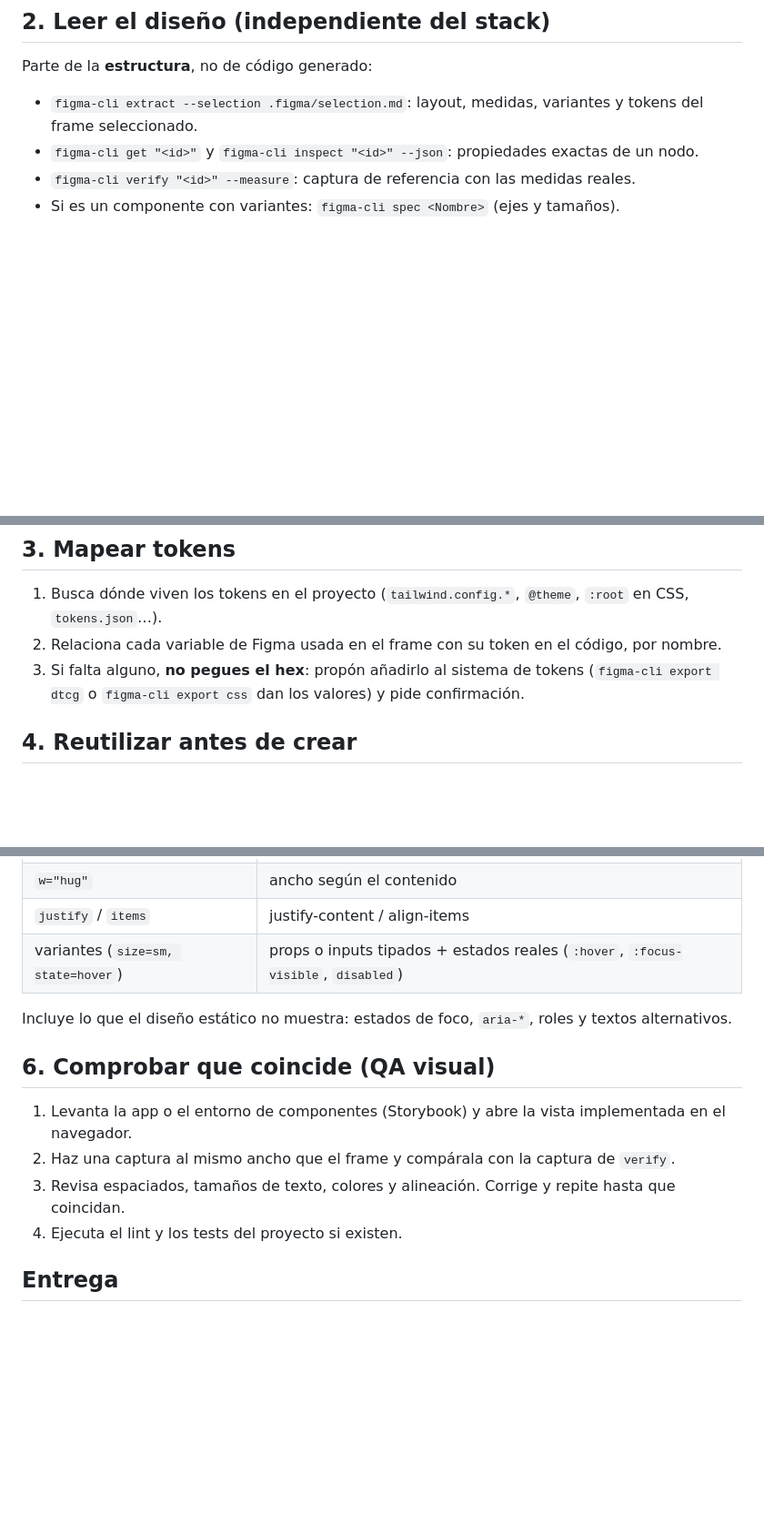
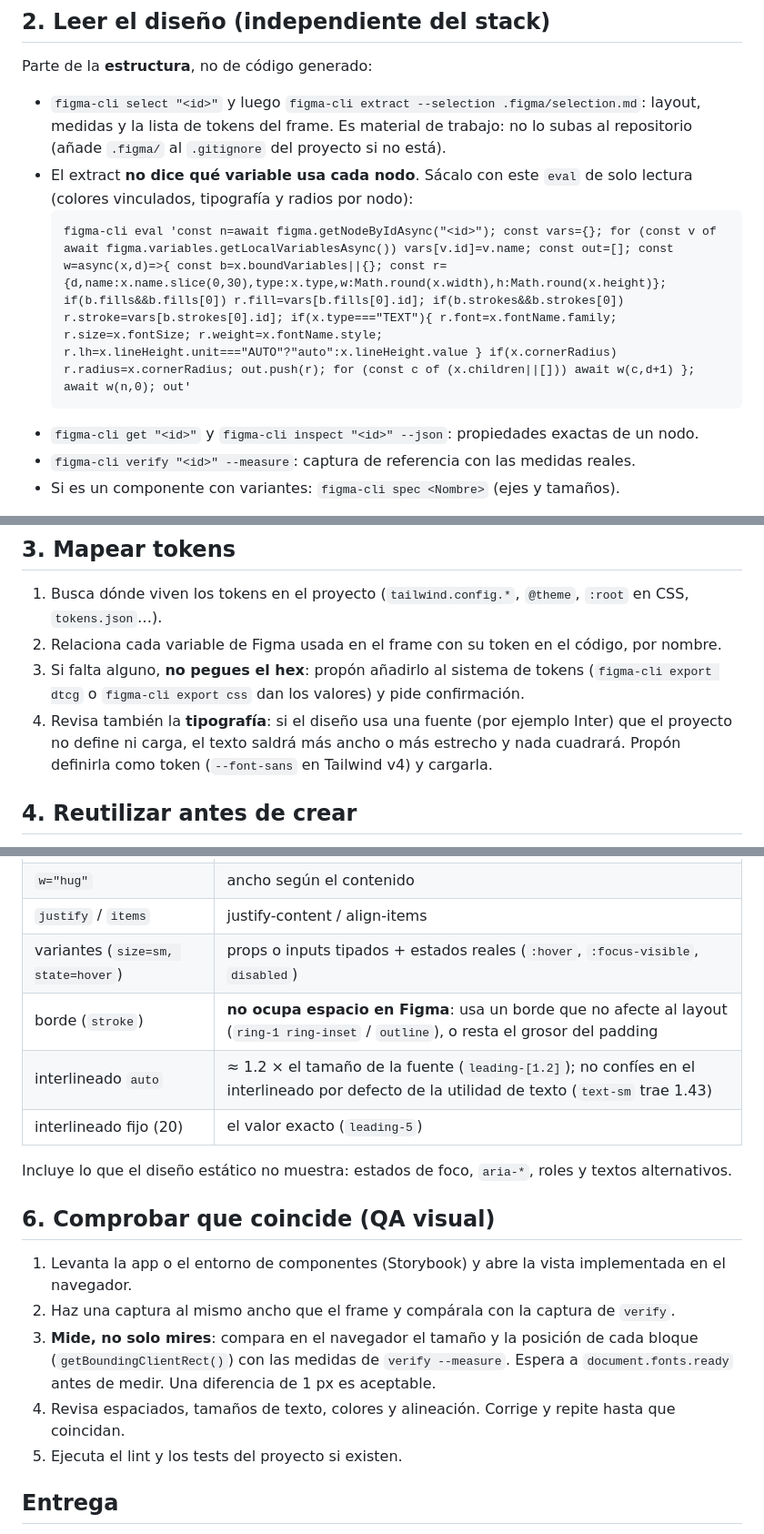
Before and after one commit to kennedy122112/figma-steroids, a Markdown page: skills/figma-to-code/SKILL.md, 3 parts joined by grey strips. Shown at 91% size. GitHub-like rendering; blank space fills up the shorter version.

Commit message:
figma-to-code: lecciones de la prueba real con Angular 22 + Tailwind 4
Implementada la tarjeta de prueba en un proyecto Angular mínimo: build y
tests pasan, y el resultado coincide con Figma con 1 px de diferencia.

- eval de solo lectura para saber qué variable usa cada nodo (el
  extract no lo da) y select antes de extract --selection.
- Revisar la tipografía: sin la fuente del diseño nada cuadra.
- Los bordes de Figma no ocupan espacio: ring-inset u outline.
- Interlineado auto ≈ 1.2; no usar el de text-sm por defecto.
- QA visual midiendo con getBoundingClientRect tras fonts.ready.
- .figma/ fuera del repositorio.

Co-Authored-By: Claude Opus 5.5 <noreply@anthropic.com>

````diff
--- a/skills/figma-to-code/SKILL.md
+++ b/skills/figma-to-code/SKILL.md
@@ -24,7 +24,14 @@ Si un monorepo tiene varios stacks, pregunta en cuál implementar.
 
 ## 2. Leer el diseño (independiente del stack)
 Parte de la **estructura**, no de código generado:
-- `figma-cli extract --selection .figma/selection.md`: layout, medidas, variantes y tokens del frame seleccionado.
+- `figma-cli select "<id>"` y luego `figma-cli extract --selection .figma/selection.md`: layout,
+  medidas y la lista de tokens del frame. Es material de trabajo: no lo subas al repositorio
+  (añade `.figma/` al `.gitignore` del proyecto si no está).
+- El extract **no dice qué variable usa cada nodo**. Sácalo con este `eval` de solo lectura
+  (colores vinculados, tipografía y radios por nodo):
+  ```
+  figma-cli eval 'const n=await figma.getNodeByIdAsync("<id>"); const vars={}; for (const v of await figma.variables.getLocalVariablesAsync()) vars[v.id]=v.name; const out=[]; const w=async(x,d)=>{ const b=x.boundVariables||{}; const r={d,name:x.name.slice(0,30),type:x.type,w:Math.round(x.width),h:Math.round(x.height)}; if(b.fills&&b.fills[0]) r.fill=vars[b.fills[0].id]; if(b.strokes&&b.strokes[0]) r.stroke=vars[b.strokes[0].id]; if(x.type==="TEXT"){ r.font=x.fontName.family; r.size=x.fontSize; r.weight=x.fontName.style; r.lh=x.lineHeight.unit==="AUTO"?"auto":x.lineHeight.value } if(x.cornerRadius) r.radius=x.cornerRadius; out.push(r); for (const c of (x.children||[])) await w(c,d+1) }; await w(n,0); out'
+  ```
 - `figma-cli get "<id>"` y `figma-cli inspect "<id>" --json`: propiedades exactas de un nodo.
 - `figma-cli verify "<id>" --measure`: captura de referencia con las medidas reales.
 - Si es un componente con variantes: `figma-cli spec <Nombre>` (ejes y tamaños).
@@ -37,6 +44,9 @@ React úsalo solo como referencia de estructura, nunca como código final.
 2. Relaciona cada variable de Figma usada en el frame con su token en el código, por nombre.
 3. Si falta alguno, **no pegues el hex**: propón añadirlo al sistema de tokens
    (`figma-cli export dtcg` o `figma-cli export css` dan los valores) y pide confirmación.
+4. Revisa también la **tipografía**: si el diseño usa una fuente (por ejemplo Inter) que el
+   proyecto no define ni carga, el texto saldrá más ancho o más estrecho y nada cuadrará.
+   Propón definirla como token (`--font-sans` en Tailwind v4) y cargarla.
 
 ## 4. Reutilizar antes de crear
 Busca en el proyecto componentes equivalentes (botones, inputs, cards…) y úsalos.
@@ -54,6 +64,9 @@ Sigue el adaptador del stack. Traduce el auto-layout de Figma así:
 | `w="hug"` | ancho según el contenido |
 | `justify` / `items` | justify-content / align-items |
 | variantes (`size=sm, state=hover`) | props o inputs tipados + estados reales (`:hover`, `:focus-visible`, `disabled`) |
+| borde (`stroke`) | **no ocupa espacio en Figma**: usa un borde que no afecte al layout (`ring-1 ring-inset` / `outline`), o resta el grosor del padding |
+| interlineado `auto` | ≈ 1.2 × el tamaño de la fuente (`leading-[1.2]`); no confíes en el interlineado por defecto de la utilidad de texto (`text-sm` trae 1.43) |
+| interlineado fijo (20) | el valor exacto (`leading-5`) |
 
 Incluye lo que el diseño estático no muestra: estados de foco, `aria-*`, roles y
 textos alternativos.
@@ -61,8 +74,11 @@ textos alternativos.
 ## 6. Comprobar que coincide (QA visual)
 1. Levanta la app o el entorno de componentes (Storybook) y abre la vista implementada en el navegador.
 2. Haz una captura al mismo ancho que el frame y compárala con la captura de `verify`.
-3. Revisa espaciados, tamaños de texto, colores y alineación. Corrige y repite hasta que coincidan.
-4. Ejecuta el lint y los tests del proyecto si existen.
+3. **Mide, no solo mires**: compara en el navegador el tamaño y la posición de cada bloque
+   (`getBoundingClientRect()`) con las medidas de `verify --measure`. Espera a
+   `document.fonts.ready` antes de medir. Una diferencia de 1 px es aceptable.
+4. Revisa espaciados, tamaños de texto, colores y alineación. Corrige y repite hasta que coincidan.
+5. Ejecuta el lint y los tests del proyecto si existen.
 
 ## Entrega
 Lista de archivos creados o modificados, componentes reutilizados, tokens nuevos
````
